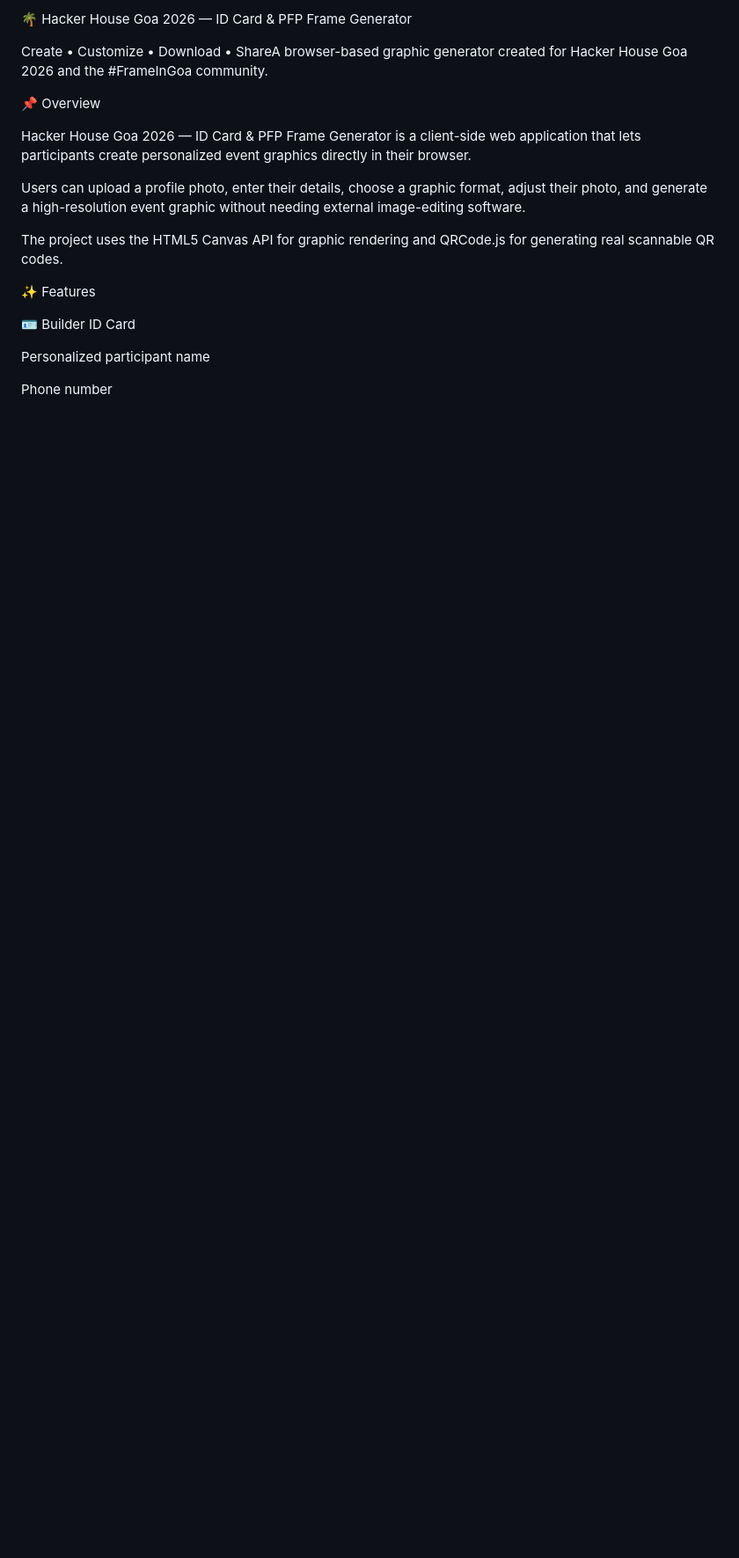
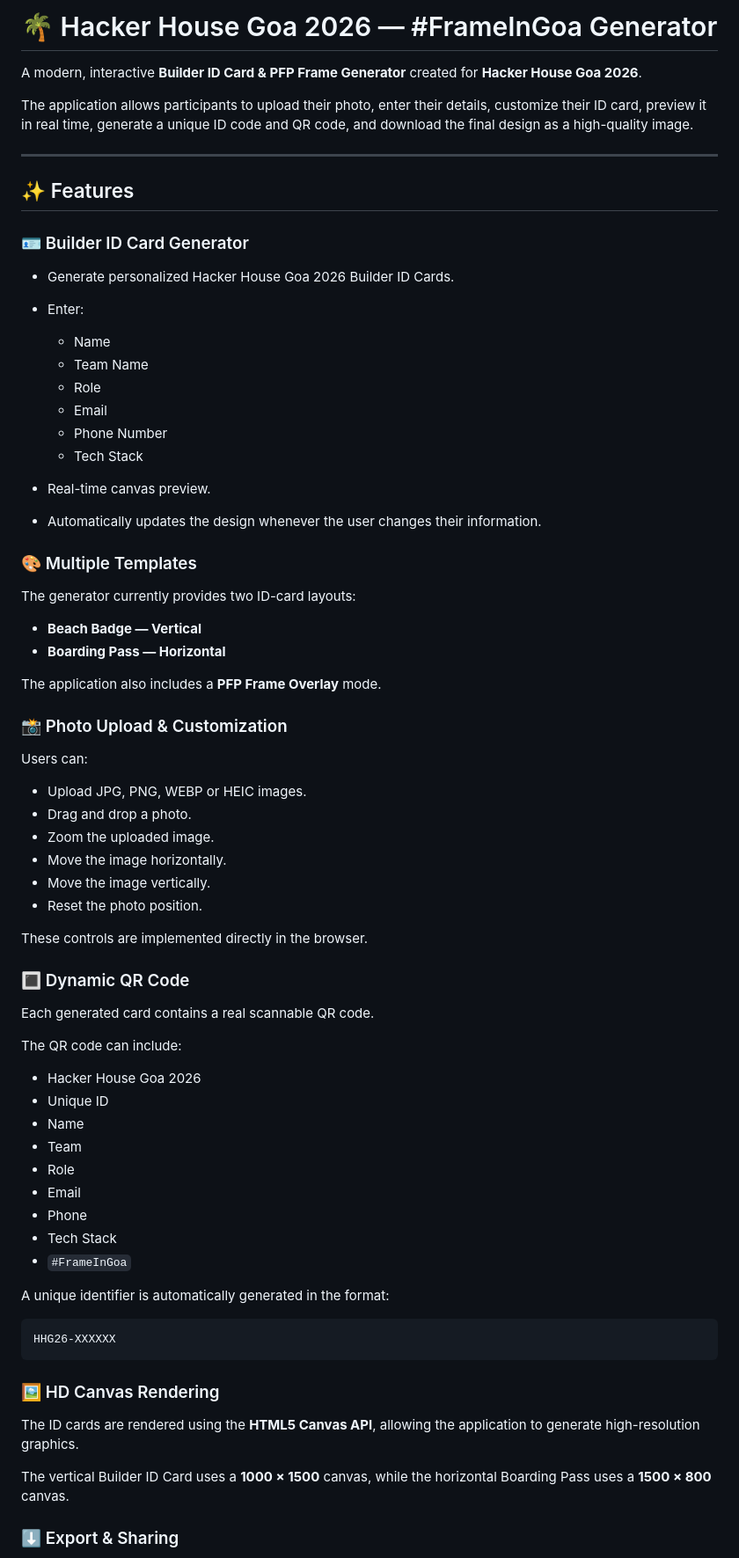
Before and after one commit to SakshiMore10/HHGoa2026, a Markdown page: README.md, the part around one of its changes. Shown at 88% size. GitHub-like rendering; blank space fills up the shorter version.

````diff
--- a/README.md
+++ b/README.md
@@ -1,20 +1,76 @@
-🌴 Hacker House Goa 2026 — ID Card & PFP Frame Generator
+# 🌴 Hacker House Goa 2026 — #FrameInGoa Generator
 
-Create • Customize • Download • ShareA browser-based graphic generator created for Hacker House Goa 2026 and the #FrameInGoa community.
+A modern, interactive **Builder ID Card & PFP Frame Generator** created for **Hacker House Goa 2026**.
 
-📌 Overview
+The application allows participants to upload their photo, enter their details, customize their ID card, preview it in real time, generate a unique ID code and QR code, and download the final design as a high-quality image.
 
-Hacker House Goa 2026 — ID Card & PFP Frame Generator is a client-side web application that lets participants create personalized event graphics directly in their browser.
+---
 
-Users can upload a profile photo, enter their details, choose a graphic format, adjust their photo, and generate a high-resolution event graphic without needing external image-editing software.
+## ✨ Features
 
-The project uses the HTML5 Canvas API for graphic rendering and QRCode.js for generating real scannable QR codes.
+### 🪪 Builder ID Card Generator
 
-✨ Features
+* Generate personalized Hacker House Goa 2026 Builder ID Cards.
+* Enter:
 
-🪪 Builder ID Card
+  * Name
+  * Team Name
+  * Role
+  * Email
+  * Phone Number
+  * Tech Stack
+* Real-time canvas preview.
+* Automatically updates the design whenever the user changes their information.
 
-Personalized participant name
+### 🎨 Multiple Templates
 
-Phone number
+The generator currently provides two ID-card layouts:
 
+* **Beach Badge — Vertical**
+* **Boarding Pass — Horizontal**
+
+The application also includes a **PFP Frame Overlay** mode.
+
+### 📸 Photo Upload & Customization
+
+Users can:
+
+* Upload JPG, PNG, WEBP or HEIC images.
+* Drag and drop a photo.
+* Zoom the uploaded image.
+* Move the image horizontally.
+* Move the image vertically.
+* Reset the photo position.
+
+These controls are implemented directly in the browser.
+
+### 🔳 Dynamic QR Code
+
+Each generated card contains a real scannable QR code.
+
+The QR code can include:
+
+* Hacker House Goa 2026
+* Unique ID
+* Name
+* Team
+* Role
+* Email
+* Phone
+* Tech Stack
+* `#FrameInGoa`
+
+A unique identifier is automatically generated in the format:
+
+```text
+HHG26-XXXXXX
+```
+
+### 🖼️ HD Canvas Rendering
+
+The ID cards are rendered using the **HTML5 Canvas API**, allowing the application to generate high-resolution graphics.
+
+The vertical Builder ID Card uses a **1000 × 1500** canvas, while the horizontal Boarding Pass uses a **1500 × 800** canvas.
+
+### ⬇️ Export & Sharing
+
````
Also changed, not shown: other parts of README.md (+215 -457 lines).
